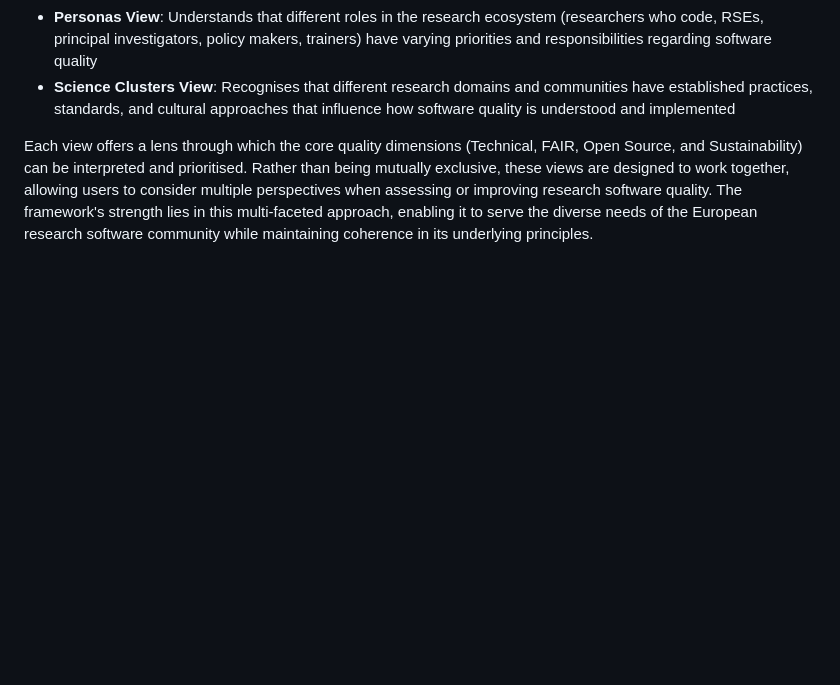
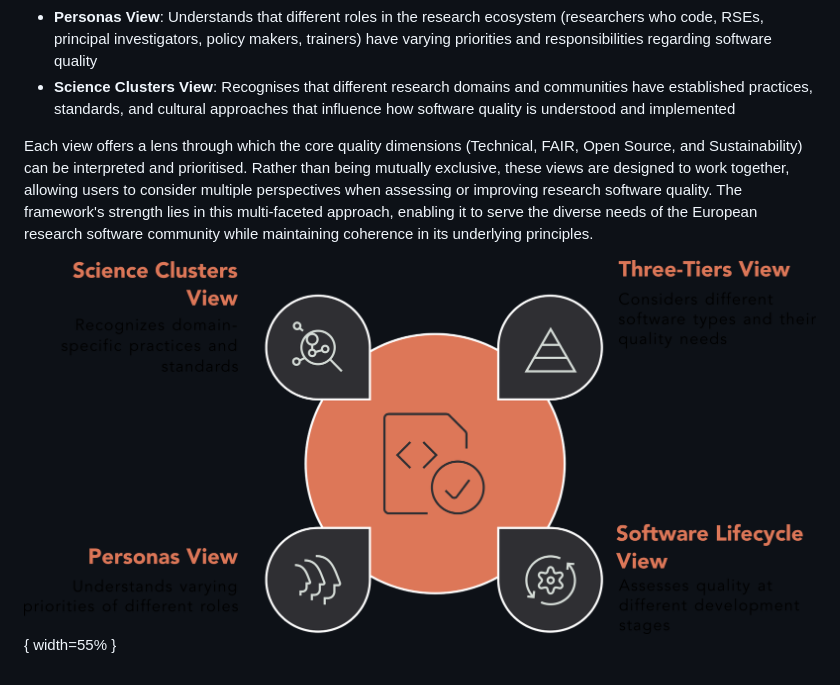
Before and after one commit to EVERSE-ResearchSoftware/reference-framework, a Markdown page: source/03-views/index.md, the part around the change. GitHub-like rendering; pictures changed too: source/figures/figure4-four-views.png (added); blank space fills up the shorter version.

Commit message:
Add a new figure to the index of 03-views

```diff
--- a/source/03-views/index.md
+++ b/source/03-views/index.md
@@ -10,3 +10,5 @@ These four views are:
 - **Science Clusters View**: Recognises that different research domains and communities have established practices, standards, and cultural approaches that influence how software quality is understood and implemented
 
 Each view offers a lens through which the core quality dimensions (Technical, FAIR, Open Source, and Sustainability) can be interpreted and prioritised. Rather than being mutually exclusive, these views are designed to work together, allowing users to consider multiple perspectives when assessing or improving research software quality. The framework's strength lies in this multi-faceted approach, enabling it to serve the diverse needs of the European research software community while maintaining coherence in its underlying principles.
+
+![The four views of software quality of the EVERSE reference framework](../figures/figure4-four-views.png){ width=55% }
```
